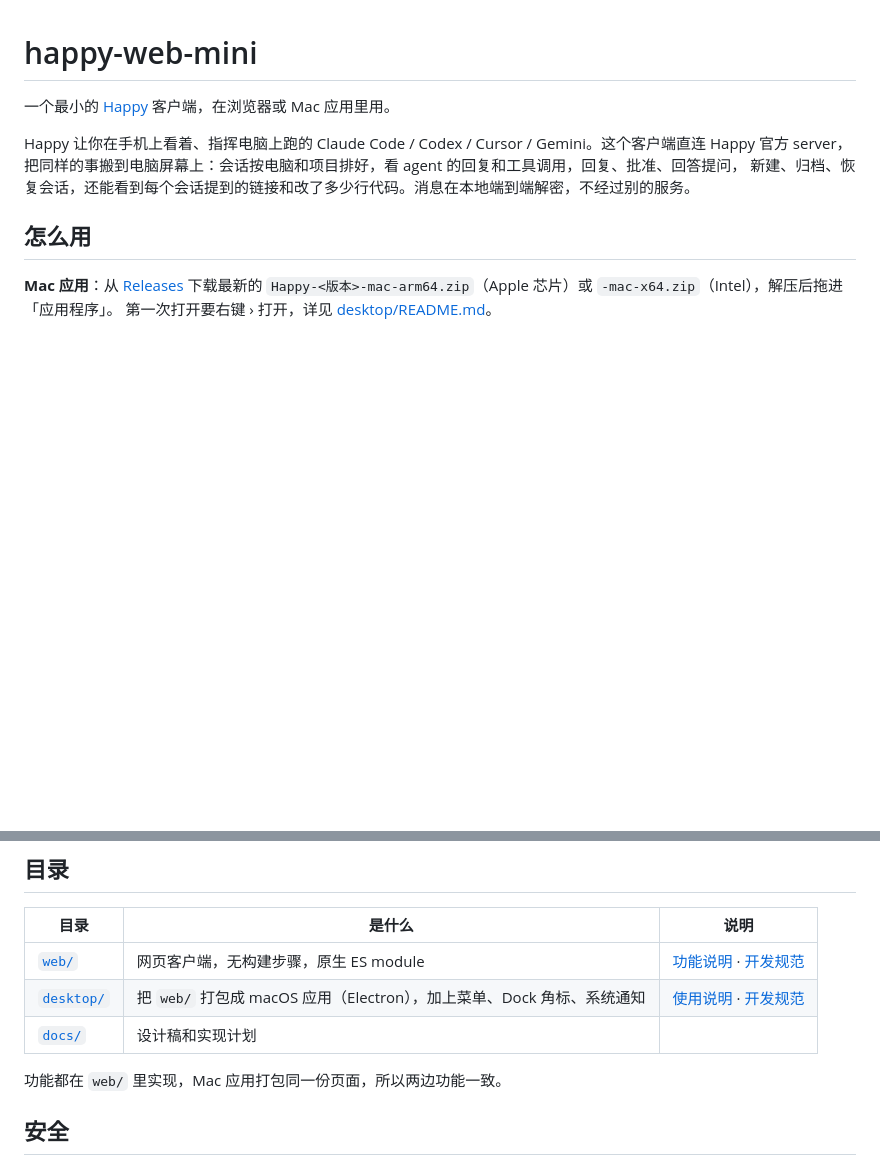
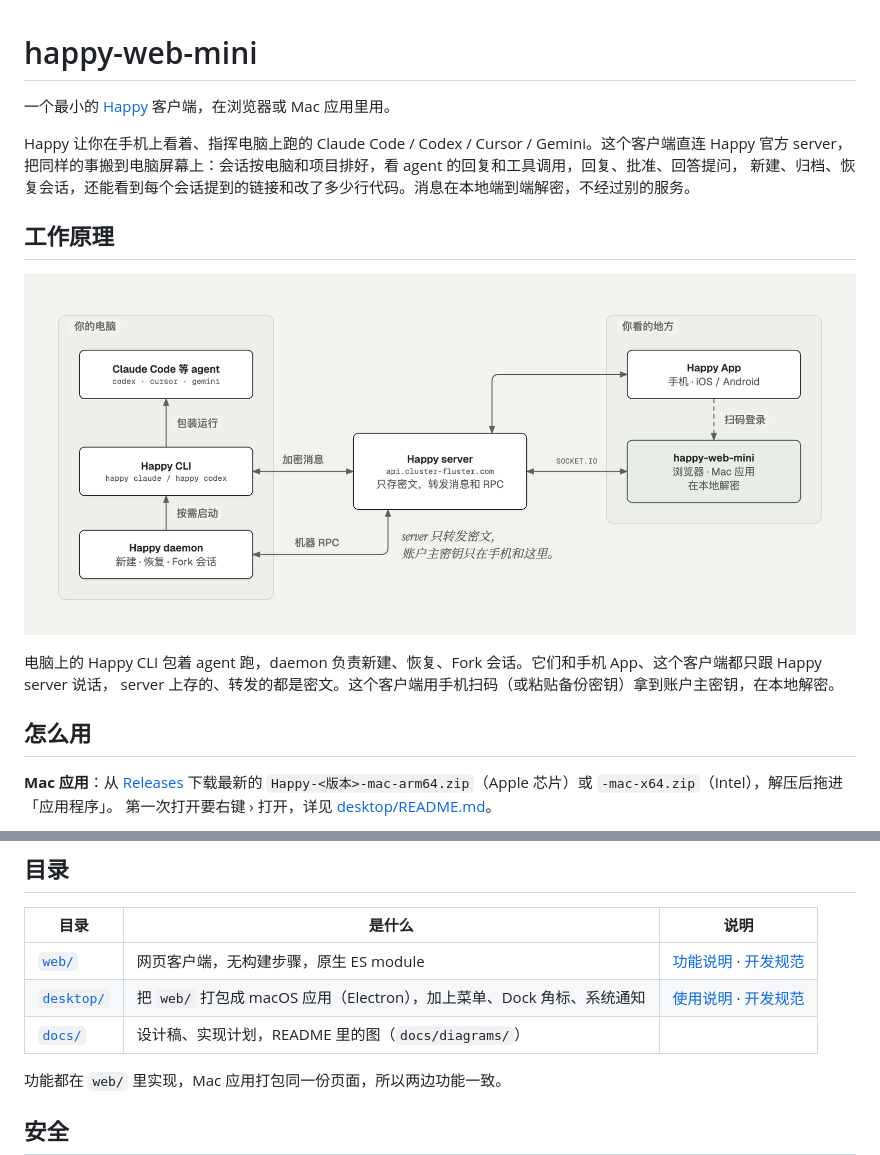
Before and after one commit to lvgj-stack/happy-web-mini, a Markdown page: README.md, 2 parts joined by grey strips. Rendered like a GitHub page; pictures changed too: docs/diagrams/how-it-works.png (added); blank space fills up the shorter version.

Commit message:
docs(all): README 补上工作原理、会话分组、生命周期和恢复流程的图
图的源文件是 docs/diagrams/build.py 生成的 HTML（内联 SVG，配色取自 web/index.html），
README 引用导出的 2 倍 PNG。

Co-Authored-By: Claude Opus 5.5 <noreply@anthropic.com>

```diff
--- a/README.md
+++ b/README.md
@@ -5,6 +5,13 @@
 Happy 让你在手机上看着、指挥电脑上跑的 Claude Code / Codex / Cursor / Gemini。这个客户端直连 Happy 官方 server，
 把同样的事搬到电脑屏幕上：会话按电脑和项目排好，看 agent 的回复和工具调用，回复、批准、回答提问，
 新建、归档、恢复会话，还能看到每个会话提到的链接和改了多少行代码。消息在本地端到端解密，不经过别的服务。
+
+## 工作原理
+
+![消息怎么到你眼前：电脑上的 Happy CLI 和 daemon 经 Happy server 把加密消息转给手机 App 和 happy-web-mini](docs/diagrams/how-it-works.png)
+
+电脑上的 Happy CLI 包着 agent 跑，daemon 负责新建、恢复、Fork 会话。它们和手机 App、这个客户端都只跟 Happy server 说话，
+server 上存的、转发的都是密文。这个客户端用手机扫码（或粘贴备份密钥）拿到账户主密钥，在本地解密。
 
 ## 怎么用
 
@@ -28,7 +35,7 @@ npm start            # 然后打开 http://localhost:8080
 | --- | --- | --- |
 | [`web/`](web/) | 网页客户端，无构建步骤，原生 ES module | [功能说明](web/README.md) · [开发规范](web/AGENTS.md) |
 | [`desktop/`](desktop/) | 把 `web/` 打包成 macOS 应用（Electron），加上菜单、Dock 角标、系统通知 | [使用说明](desktop/README.md) · [开发规范](desktop/AGENTS.md) |
-| [`docs/`](docs/) | 设计稿和实现计划 | |
+| [`docs/`](docs/) | 设计稿、实现计划，README 里的图（`docs/diagrams/`） | |
 
 功能都在 `web/` 里实现，Mac 应用打包同一份页面，所以两边功能一致。
 
```
Also changed, not shown: AGENTS.md (+2 -0 lines), web/README.md (+8 -0 lines), docs/diagrams/resume-worktree.png (added), docs/diagrams/session-lifecycle.png (added), docs/diagrams/session-tree.png (added), 5 other files.
